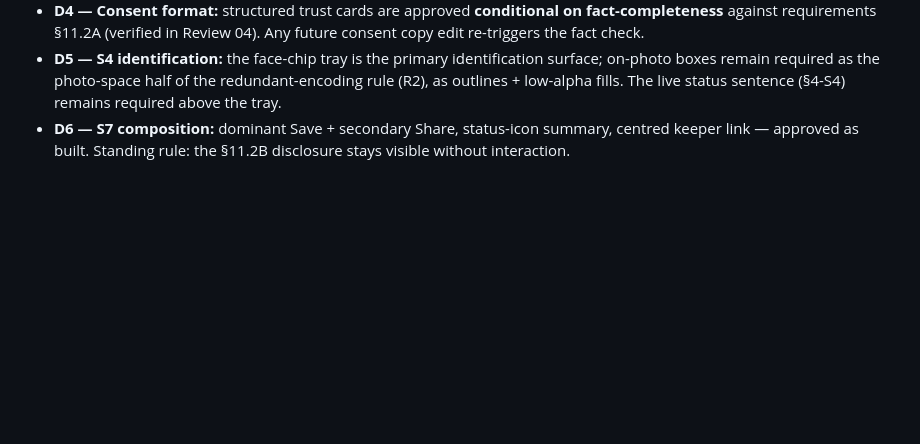
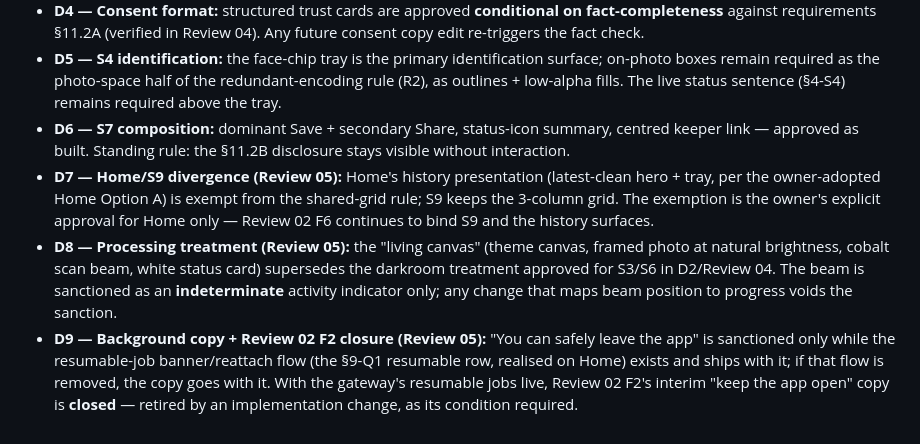
Before and after one commit to IsrarKundi/people_gone, a Markdown page: docs/design/DESIGN_DIRECTION.md, the part around the change. GitHub-like rendering; blank space fills up the shorter version.

Commit message:
docs-design: Review 05 — new Home + Processing APPROVED with fixes (stage-label honesty, banner wording); reconciliations D7-D9 (§10)

```diff
--- a/docs/design/DESIGN_DIRECTION.md
+++ b/docs/design/DESIGN_DIRECTION.md
@@ -312,3 +312,6 @@ The owner adopted the independent audit as the redesign brief (see status note).
 - **D4 — Consent format:** structured trust cards are approved **conditional on fact-completeness** against requirements §11.2A (verified in Review 04). Any future consent copy edit re-triggers the fact check.
 - **D5 — S4 identification:** the face-chip tray is the primary identification surface; on-photo boxes remain required as the photo-space half of the redundant-encoding rule (R2), as outlines + low-alpha fills. The live status sentence (§4-S4) remains required above the tray.
 - **D6 — S7 composition:** dominant Save + secondary Share, status-icon summary, centred keeper link — approved as built. Standing rule: the §11.2B disclosure stays visible without interaction.
+- **D7 — Home/S9 divergence (Review 05):** Home's history presentation (latest-clean hero + tray, per the owner-adopted Home Option A) is exempt from the shared-grid rule; S9 keeps the 3-column grid. The exemption is the owner's explicit approval for Home only — Review 02 F6 continues to bind S9 and the history surfaces.
+- **D8 — Processing treatment (Review 05):** the "living canvas" (theme canvas, framed photo at natural brightness, cobalt scan beam, white status card) supersedes the darkroom treatment approved for S3/S6 in D2/Review 04. The beam is sanctioned as an **indeterminate** activity indicator only; any change that maps beam position to progress voids the sanction.
+- **D9 — Background copy + Review 02 F2 closure (Review 05):** "You can safely leave the app" is sanctioned only while the resumable-job banner/reattach flow (the §9-Q1 resumable row, realised on Home) exists and ships with it; if that flow is removed, the copy goes with it. With the gateway's resumable jobs live, Review 02 F2's interim "keep the app open" copy is **closed** — retired by an implementation change, as its condition required.
```
Also changed, not shown: docs/design/REVIEW_05_home_and_processing.md (added, +47 -0 lines).
